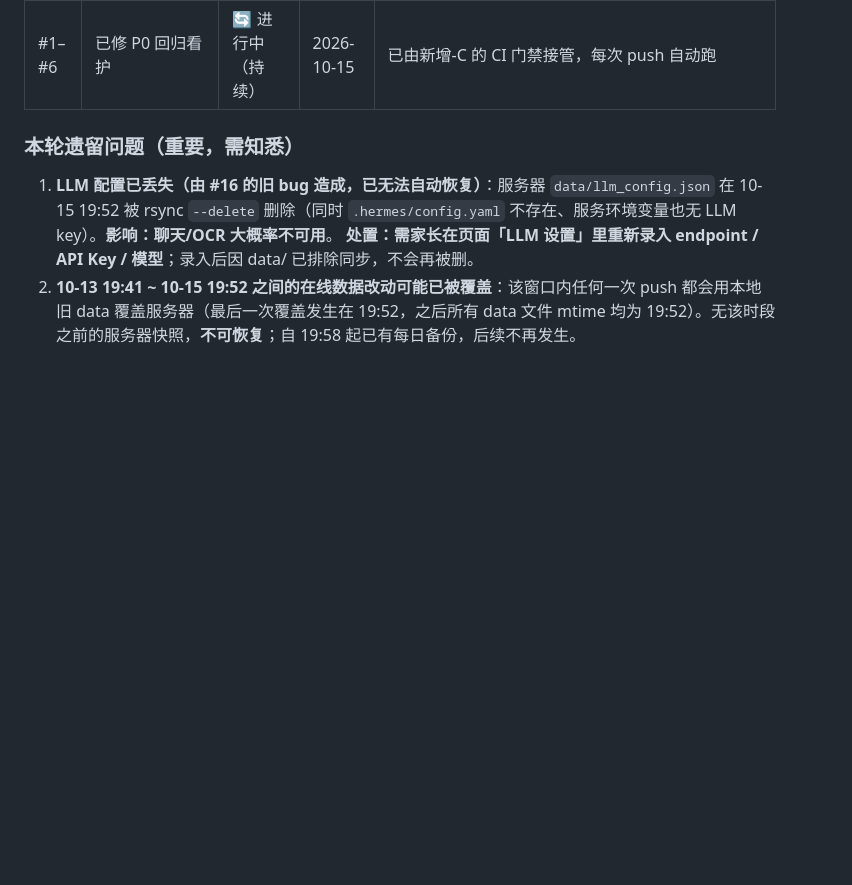
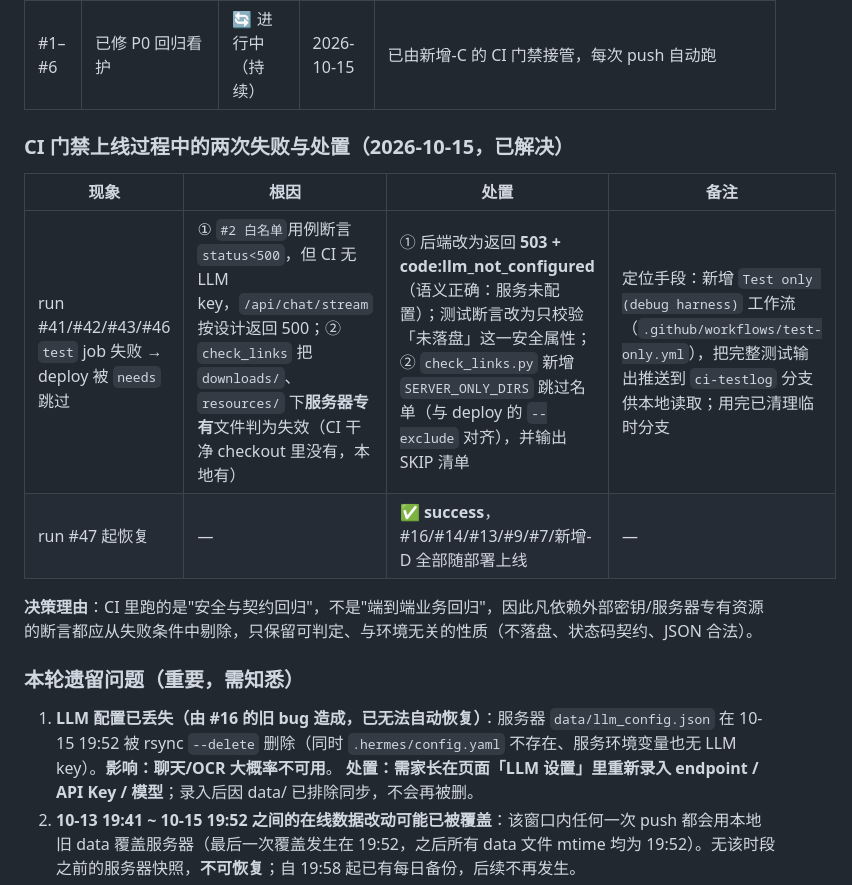
Before and after one commit to Haibo8221-hb/kid, a Markdown page: analysis/长期修复路线图_20261015.md, the part around the change. Rendered like a GitHub page; blank space fills up the shorter version.

Commit message:
docs(roadmap): 记录 CI 门禁两次失败的根因与处置（503语义化 + 服务器专有目录跳过），run#47 恢复成功

```diff
--- a/analysis/长期修复路线图_20261015.md
+++ b/analysis/长期修复路线图_20261015.md
@@ -33,6 +33,15 @@
 | #12 | 错题分页 | 🔜 待处理 | — | 依赖 #10 |
 | 新增-D | 登录限流 | ✅ 已完成 | 2026-10-15 20:40 | `api_server.py` 增加按来源 IP 的失败计数（5 次失败锁 300 秒，10 分钟窗口重置，成功即清零，识别 X-Forwarded-For/X-Real-IP）；**验证**：4 条用例已并入 `tests/verify_p0_fixes.py`，本地 ALL PASS（429 锁定 / 其他 IP 不受影响 / 清除后恢复） |
 | #1–#6 | 已修 P0 回归看护 | 🔄 进行中（持续） | 2026-10-15 | 已由新增-C 的 CI 门禁接管，每次 push 自动跑 |
+
+### CI 门禁上线过程中的两次失败与处置（2026-10-15，已解决）
+
+| 现象 | 根因 | 处置 | 备注 |
+|---|---|---|---|
+| run #41/#42/#43/#46 `test` job 失败 → deploy 被 `needs` 跳过 | ① `#2 白名单`用例断言 `status<500`，但 CI 无 LLM key，`/api/chat/stream` 按设计返回 500；② `check_links` 把 `downloads/`、`resources/` 下**服务器专有**文件判为失效（CI 干净 checkout 里没有，本地有） | ① 后端改为返回 **503 + code:llm_not_configured**（语义正确：服务未配置）；测试断言改为只校验「未落盘」这一安全属性；② `check_links.py` 新增 `SERVER_ONLY_DIRS` 跳过名单（与 deploy 的 `--exclude` 对齐），并输出 SKIP 清单 | 定位手段：新增 `Test only (debug harness)` 工作流（`.github/workflows/test-only.yml`），把完整测试输出推送到 `ci-testlog` 分支供本地读取；用完已清理临时分支 |
+| run #47 起恢复 | — | ✅ **success**，#16/#14/#13/#9/#7/新增-D 全部随部署上线 | — |
+
+**决策理由**：CI 里跑的是"安全与契约回归"，不是"端到端业务回归"，因此凡依赖外部密钥/服务器专有资源的断言都应从失败条件中剔除，只保留可判定、与环境无关的性质（不落盘、状态码契约、JSON 合法）。
 
 ### 本轮遗留问题（重要，需知悉）
 
```
